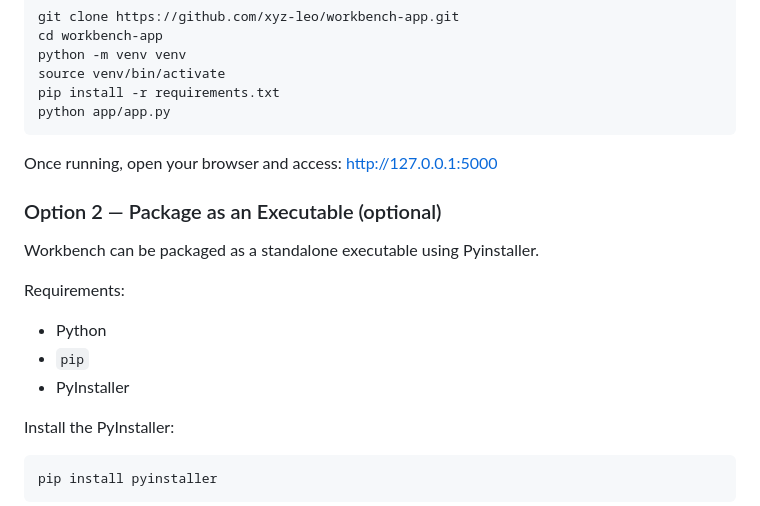
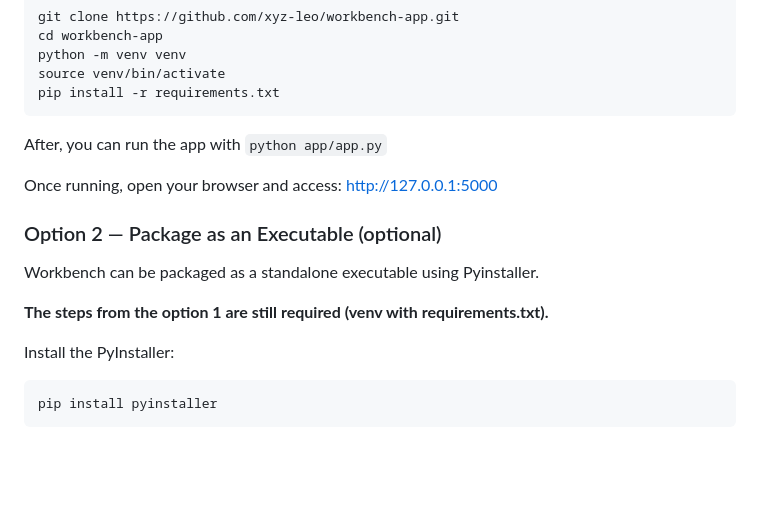
Before and after one commit to xyz-leo/workbench-app, a Markdown page: README.md, the part around the change. Rendered like a GitHub page; blank space fills up the shorter version.

````diff
--- a/README.md
+++ b/README.md
@@ -107,8 +107,8 @@ cd workbench-app
 python -m venv venv
 source venv/bin/activate
 pip install -r requirements.txt
-python app/app.py
 ```
+After, you can run the app with `python app/app.py`
 
 Once running, open your browser and access:
 http://127.0.0.1:5000
@@ -116,10 +116,7 @@ http://127.0.0.1:5000
 ### Option 2 — Package as an Executable (optional)
 Workbench can be packaged as a standalone executable using Pyinstaller.
 
-Requirements:
-- Python
-- `pip`
-- PyInstaller
+**The steps from the option 1 are still required (venv with requirements.txt).**
 
 Install the PyInstaller:
 ```bash
````
